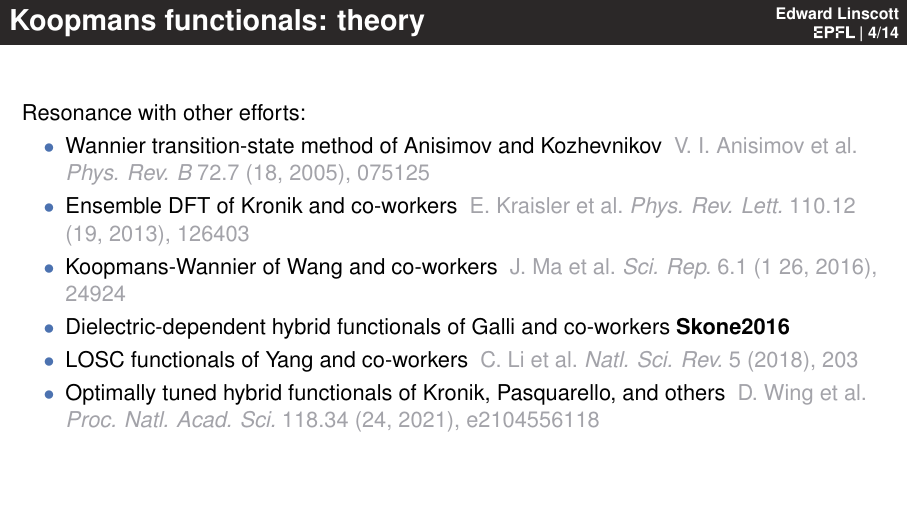
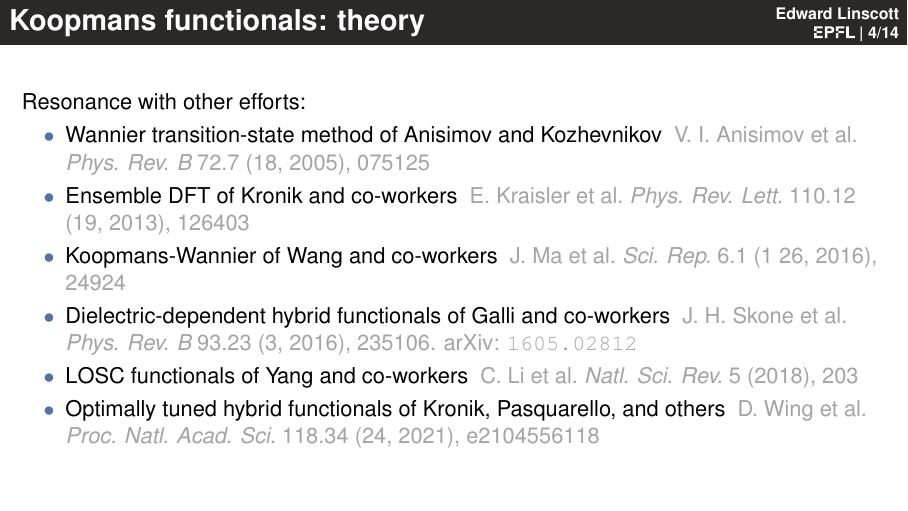
Before and after one commit to elinscott/advanced_qe_talk, LaTeX slides (slides.tex): page 13 of 33. The pictures show the PDF file slides.pdf that the author committed with the source.

Commit message:
Fix Skone reference

```diff
--- a/slides.tex
+++ b/slides.tex
@@ -543,7 +543,7 @@
       \item Wannier transition-state method of Anisimov and Kozhevnikov \cite{Anisimov2005}
       \item Ensemble DFT of Kronik and co-workers \cite{Kraisler2013}
       \item Koopmans-Wannier of Wang and co-workers \cite{Ma2016}
-      \item Dielectric-dependent hybrid functionals of Galli and co-workers \cite{Skone2016}
+      \item Dielectric-dependent hybrid functionals of Galli and co-workers \cite{Skone2016a}
       \item LOSC functionals of Yang and co-workers \cite{Li2018}
       \item Optimally tuned hybrid functionals of Kronik, Pasquarello, and others \cite{Wing2021}
    \end{itemize}
```
Also changed, not shown: slides.pdf, slides.tex (2 more changed lines).
